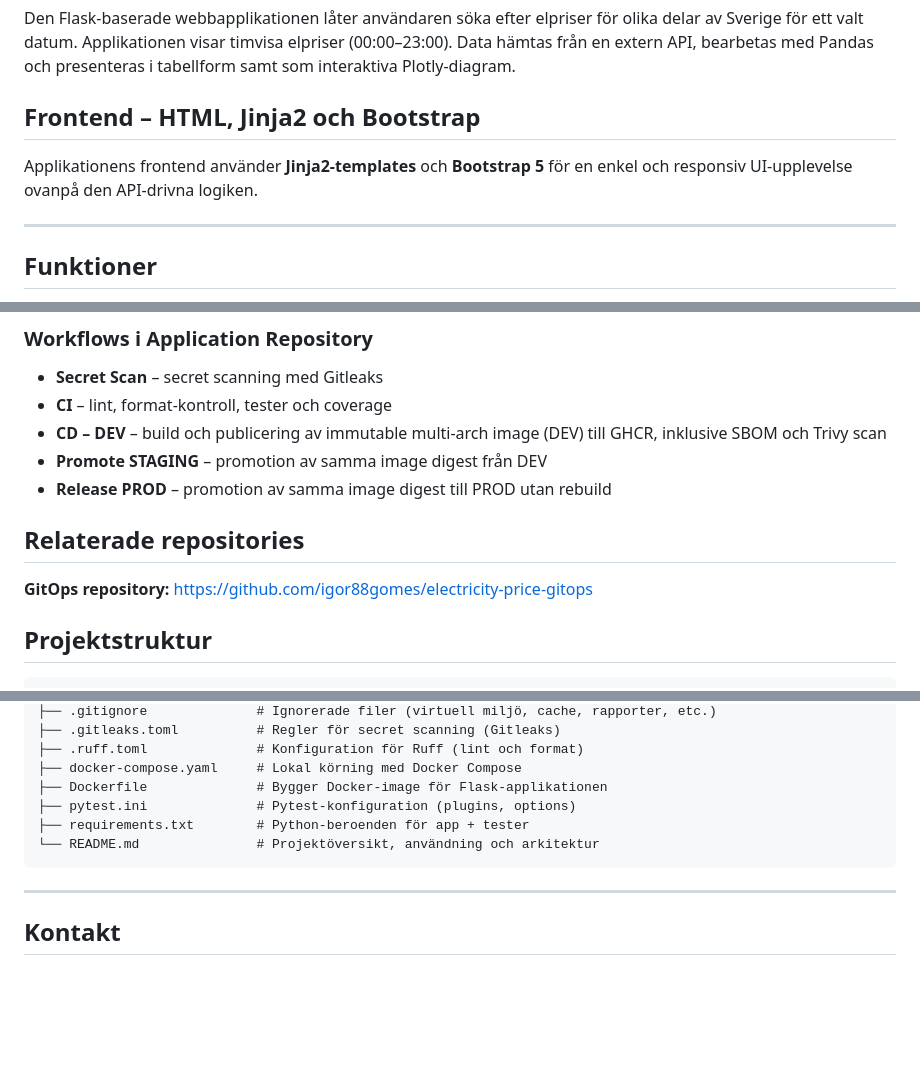
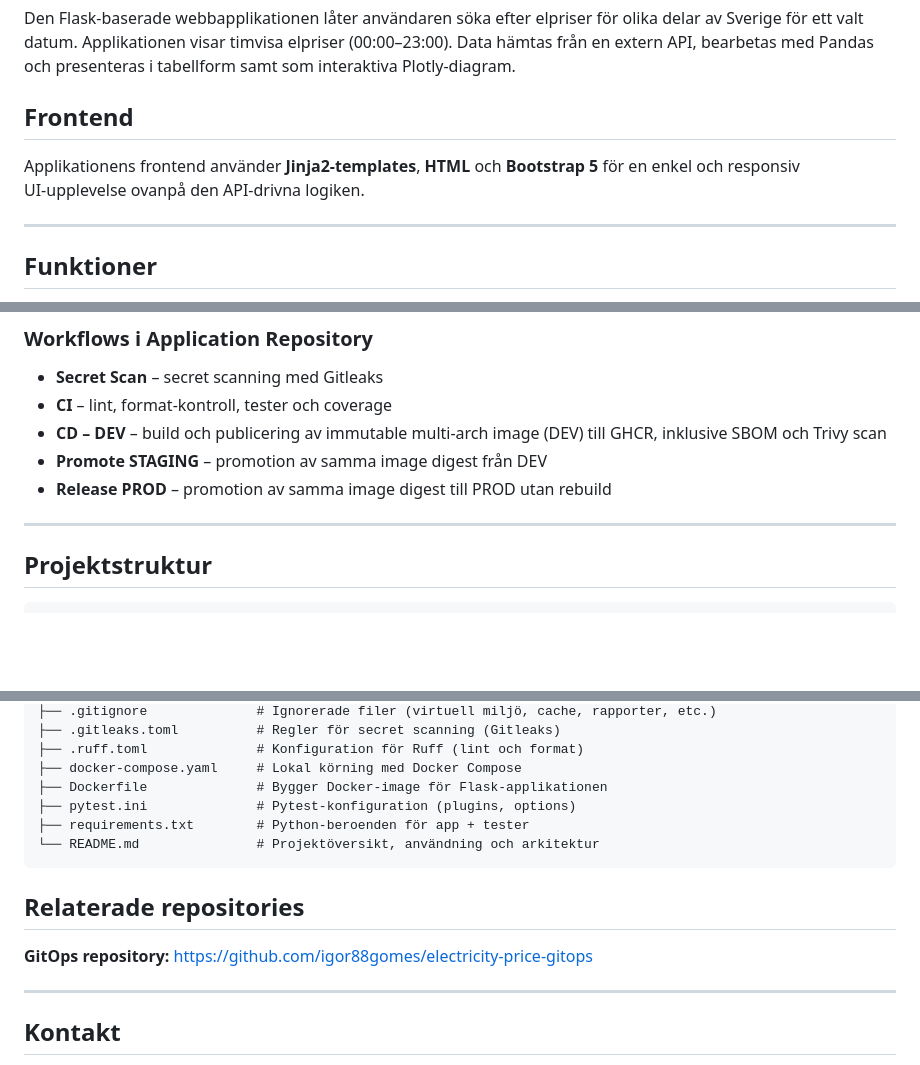
Before and after one commit to igor88gomes/electricity-price, a Markdown page: README.md, 3 parts joined by grey strips. Drawn GitHub-style; blank space fills up the shorter version.

Commit message:
docs(readme): refine structure, test instructions and contact section (#74)

````diff
--- a/README.md
+++ b/README.md
@@ -49,9 +49,9 @@ Applikationen hämtar elprisdata från **Elpriset just nu** (elprisetjustnu.se),
 
 Den Flask-baserade webbapplikationen låter användaren söka efter elpriser för olika delar av Sverige för ett valt datum. Applikationen visar timvisa elpriser (00:00–23:00). Data hämtas från en extern API, bearbetas med Pandas och presenteras i tabellform samt som interaktiva Plotly-diagram.
 
-## Frontend – HTML, Jinja2 och Bootstrap
+## Frontend
 
-Applikationens frontend använder **Jinja2‑templates** och **Bootstrap 5** för en enkel och responsiv UI‑upplevelse ovanpå den API‑drivna logiken.
+Applikationens frontend använder **Jinja2‑templates**, **HTML** och **Bootstrap 5** för en enkel och responsiv UI‑upplevelse ovanpå den API‑drivna logiken.
 
 ---
 
@@ -220,9 +220,7 @@ Promotioner initieras från application-repositoryt via `repository_dispatch`, p
 - **Promote STAGING** – promotion av samma image digest från DEV
 - **Release PROD** – promotion av samma image digest till PROD utan rebuild
 
-## Relaterade repositories
-
-**GitOps repository:** https://github.com/igor88gomes/electricity-price-gitops
+---
 
 ## Projektstruktur
 
@@ -243,6 +241,10 @@ electricity-price/
 └── README.md               # Projektöversikt, användning och arkitektur
 ```
 
+## Relaterade repositories
+
+**GitOps repository:** https://github.com/igor88gomes/electricity-price-gitops
+
 ---
 
 ## Kontakt
````
